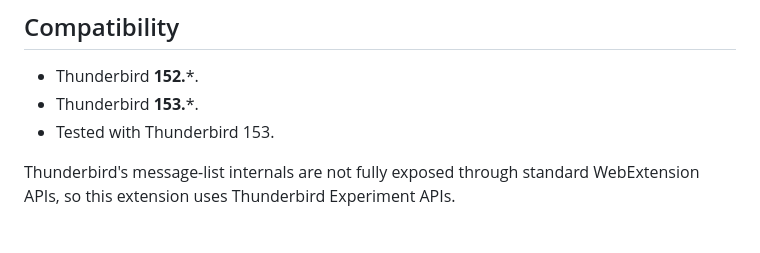
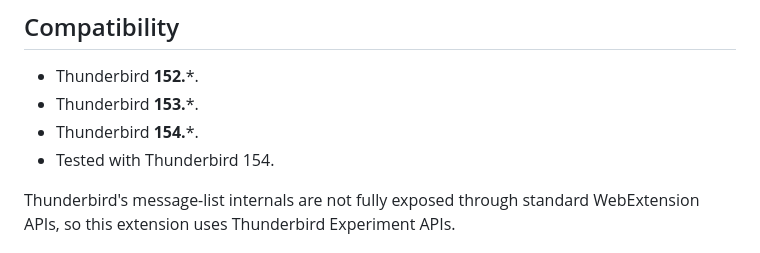
Before and after one commit to thiagonaalmeida/tn-thread-order, a Markdown page: README.md, the part around the change. Rendered like a GitHub page.

Commit message:
Update compatibility documentation for Thunderbird 154

```diff
--- a/README.md
+++ b/README.md
@@ -21,7 +21,8 @@ It reorders Thunderbird threads so the latest message becomes the visible main m
 
 - Thunderbird **152.***.
 - Thunderbird **153.***.
-- Tested with Thunderbird 153.
+- Thunderbird **154.***.
+- Tested with Thunderbird 154.
 
 Thunderbird's message-list internals are not fully exposed through standard WebExtension APIs, so this extension uses Thunderbird Experiment APIs.
 
```
